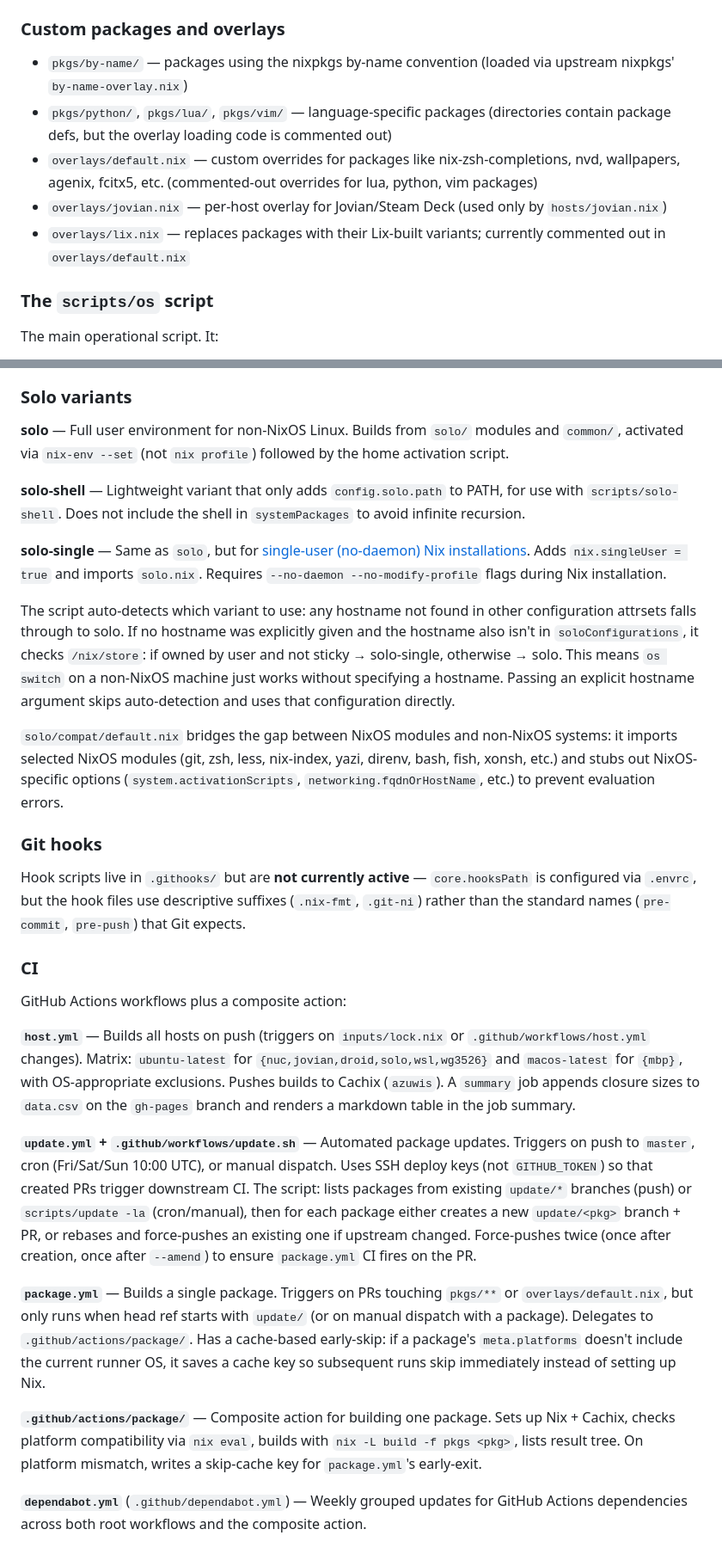
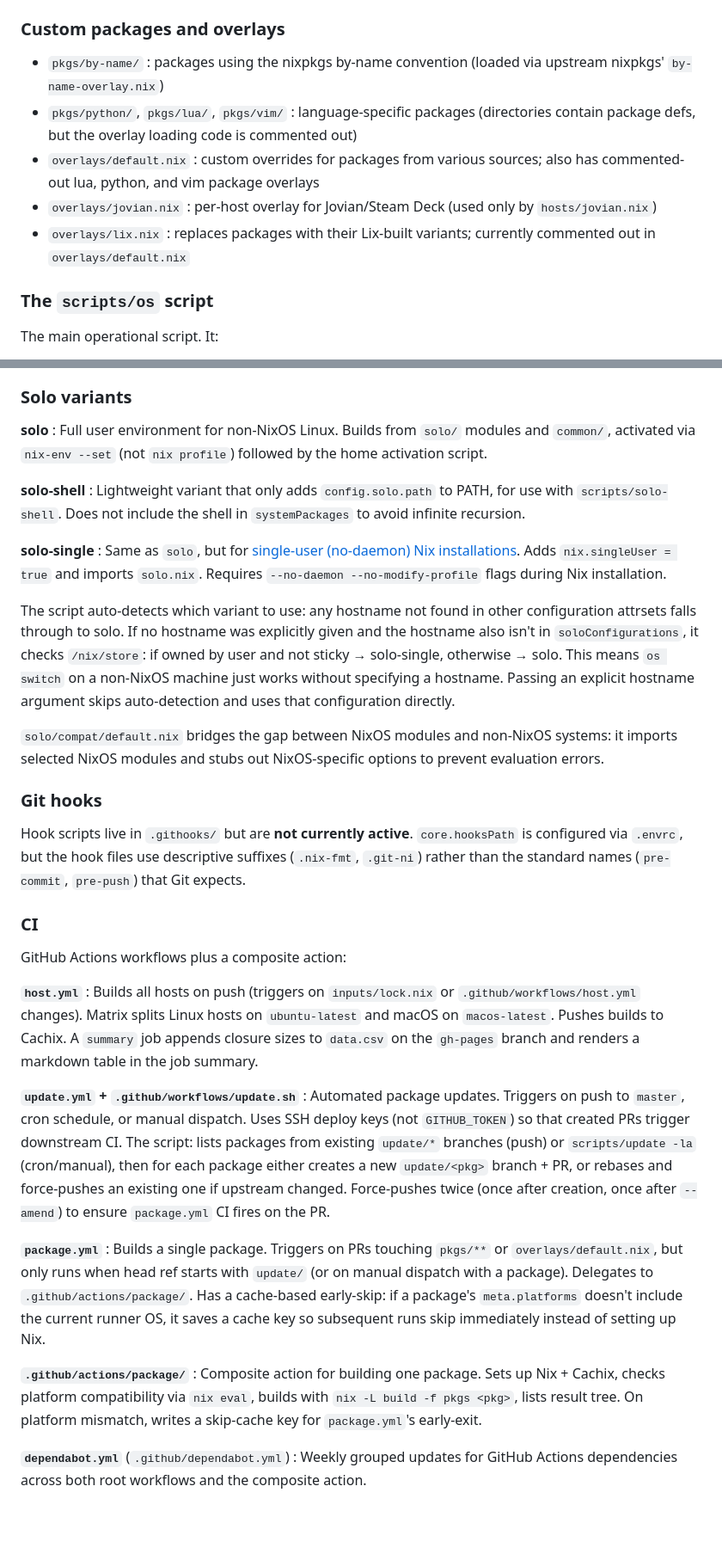
Before and after one commit to azuwis/nix-config, a Markdown page: ARCHITECTURE.md, 2 parts joined by grey strips. Shown at 86% size. Drawn GitHub-style; blank space fills up the shorter version.

```diff
--- a/ARCHITECTURE.md
+++ b/ARCHITECTURE.md
@@ -161,11 +163,11 @@ Both `nixos/default.nix` and `darwin/default.nix` inject version suffixes from i
 
 ### Custom packages and overlays
 
-- `pkgs/by-name/` — packages using the nixpkgs by-name convention (loaded via upstream nixpkgs' `by-name-overlay.nix`)
-- `pkgs/python/`, `pkgs/lua/`, `pkgs/vim/` — language-specific packages (directories contain package defs, but the overlay loading code is commented out)
-- `overlays/default.nix` — custom overrides for packages like nix-zsh-completions, nvd, wallpapers, agenix, fcitx5, etc. (commented-out overrides for lua, python, vim packages)
-- `overlays/jovian.nix` — per-host overlay for Jovian/Steam Deck (used only by `hosts/jovian.nix`)
-- `overlays/lix.nix` — replaces packages with their Lix-built variants; currently commented out in `overlays/default.nix`
+- `pkgs/by-name/` : packages using the nixpkgs by-name convention (loaded via upstream nixpkgs' `by-name-overlay.nix`)
+- `pkgs/python/`, `pkgs/lua/`, `pkgs/vim/` : language-specific packages (directories contain package defs, but the overlay loading code is commented out)
+- `overlays/default.nix` : custom overrides for packages from various sources; also has commented-out lua, python, and vim package overlays
+- `overlays/jovian.nix` : per-host overlay for Jovian/Steam Deck (used only by `hosts/jovian.nix`)
+- `overlays/lix.nix` : replaces packages with their Lix-built variants; currently commented out in `overlays/default.nix`
 
 ### The `scripts/os` script
 
@@ -180,30 +182,30 @@ The main operational script. It:
 
 ### Solo variants
 
-**solo** — Full user environment for non-NixOS Linux. Builds from `solo/` modules and `common/`, activated via `nix-env --set` (not `nix profile`) followed by the home activation script.
+**solo** : Full user environment for non-NixOS Linux. Builds from `solo/` modules and `common/`, activated via `nix-env --set` (not `nix profile`) followed by the home activation script.
 
-**solo-shell** — Lightweight variant that only adds `config.solo.path` to PATH, for use with `scripts/solo-shell`. Does not include the shell in `systemPackages` to avoid infinite recursion.
+**solo-shell** : Lightweight variant that only adds `config.solo.path` to PATH, for use with `scripts/solo-shell`. Does not include the shell in `systemPackages` to avoid infinite recursion.
 
-**solo-single** — Same as `solo`, but for [single-user (no-daemon) Nix installations](https://nix.dev/manual/nix/latest/installation/installing-binary#single-user-installation). Adds `nix.singleUser = true` and imports `solo.nix`. Requires `--no-daemon --no-modify-profile` flags during Nix installation.
+**solo-single** : Same as `solo`, but for [single-user (no-daemon) Nix installations](https://nix.dev/manual/nix/latest/installation/installing-binary#single-user-installation). Adds `nix.singleUser = true` and imports `solo.nix`. Requires `--no-daemon --no-modify-profile` flags during Nix installation.
 
 The script auto-detects which variant to use: any hostname not found in other configuration attrsets falls through to solo. If no hostname was explicitly given and the hostname also isn't in `soloConfigurations`, it checks `/nix/store`: if owned by user and not sticky → solo-single, otherwise → solo. This means `os switch` on a non-NixOS machine just works without specifying a hostname. Passing an explicit hostname argument skips auto-detection and uses that configuration directly.
 
-`solo/compat/default.nix` bridges the gap between NixOS modules and non-NixOS systems: it imports selected NixOS modules (git, zsh, less, nix-index, yazi, direnv, bash, fish, xonsh, etc.) and stubs out NixOS-specific options (`system.activationScripts`, `networking.fqdnOrHostName`, etc.) to prevent evaluation errors.
+`solo/compat/default.nix` bridges the gap between NixOS modules and non-NixOS systems: it imports selected NixOS modules and stubs out NixOS-specific options to prevent evaluation errors.
 
 ### Git hooks
 
-Hook scripts live in `.githooks/` but are **not currently active** — `core.hooksPath` is configured via `.envrc`, but the hook files use descriptive suffixes (`.nix-fmt`, `.git-ni`) rather than the standard names (`pre-commit`, `pre-push`) that Git expects.
+Hook scripts live in `.githooks/` but are **not currently active**. `core.hooksPath` is configured via `.envrc`, but the hook files use descriptive suffixes (`.nix-fmt`, `.git-ni`) rather than the standard names (`pre-commit`, `pre-push`) that Git expects.
 
 ### CI
 
 GitHub Actions workflows plus a composite action:
 
-**`host.yml`** — Builds all hosts on push (triggers on `inputs/lock.nix` or `.github/workflows/host.yml` changes). Matrix: `ubuntu-latest` for `{nuc,jovian,droid,solo,wsl,wg3526}` and `macos-latest` for `{mbp}`, with OS-appropriate exclusions. Pushes builds to Cachix (`azuwis`). A `summary` job appends closure sizes to `data.csv` on the `gh-pages` branch and renders a markdown table in the job summary.
+**`host.yml`** : Builds all hosts on push (triggers on `inputs/lock.nix` or `.github/workflows/host.yml` changes). Matrix splits Linux hosts on `ubuntu-latest` and macOS on `macos-latest`. Pushes builds to Cachix. A `summary` job appends closure sizes to `data.csv` on the `gh-pages` branch and renders a markdown table in the job summary.
 
-**`update.yml` + `.github/workflows/update.sh`** — Automated package updates. Triggers on push to `master`, cron (Fri/Sat/Sun 10:00 UTC), or manual dispatch. Uses SSH deploy keys (not `GITHUB_TOKEN`) so that created PRs trigger downstream CI. The script: lists packages from existing `update/*` branches (push) or `scripts/update -la` (cron/manual), then for each package either creates a new `update/<pkg>` branch + PR, or rebases and force-pushes an existing one if upstream changed. Force-pushes twice (once after creation, once after `--amend`) to ensure `package.yml` CI fires on the PR.
+**`update.yml` + `.github/workflows/update.sh`** : Automated package updates. Triggers on push to `master`, cron schedule, or manual dispatch. Uses SSH deploy keys (not `GITHUB_TOKEN`) so that created PRs trigger downstream CI. The script: lists packages from existing `update/*` branches (push) or `scripts/update -la` (cron/manual), then for each package either creates a new `update/<pkg>` branch + PR, or rebases and force-pushes an existing one if upstream changed. Force-pushes twice (once after creation, once after `--amend`) to ensure `package.yml` CI fires on the PR.
 
-**`package.yml`** — Builds a single package. Triggers on PRs touching `pkgs/**` or `overlays/default.nix`, but only runs when head ref starts with `update/` (or on manual dispatch with a package). Delegates to `.github/actions/package/`. Has a cache-based early-skip: if a package's `meta.platforms` doesn't include the current runner OS, it saves a cache key so subsequent runs skip immediately instead of setting up Nix.
+**`package.yml`** : Builds a single package. Triggers on PRs touching `pkgs/**` or `overlays/default.nix`, but only runs when head ref starts with `update/` (or on manual dispatch with a package). Delegates to `.github/actions/package/`. Has a cache-based early-skip: if a package's `meta.platforms` doesn't include the current runner OS, it saves a cache key so subsequent runs skip immediately instead of setting up Nix.
 
-**`.github/actions/package/`** — Composite action for building one package. Sets up Nix + Cachix, checks platform compatibility via `nix eval`, builds with `nix -L build -f pkgs <pkg>`, lists result tree. On platform mismatch, writes a skip-cache key for `package.yml`'s early-exit.
+**`.github/actions/package/`** : Composite action for building one package. Sets up Nix + Cachix, checks platform compatibility via `nix eval`, builds with `nix -L build -f pkgs <pkg>`, lists result tree. On platform mismatch, writes a skip-cache key for `package.yml`'s early-exit.
 
-**`dependabot.yml`** (`.github/dependabot.yml`) — Weekly grouped updates for GitHub Actions dependencies across both root workflows and the composite action.
+**`dependabot.yml`** (`.github/dependabot.yml`) : Weekly grouped updates for GitHub Actions dependencies across both root workflows and the composite action.
```
Also changed, not shown: other parts of ARCHITECTURE.md (+21 -19 lines).
